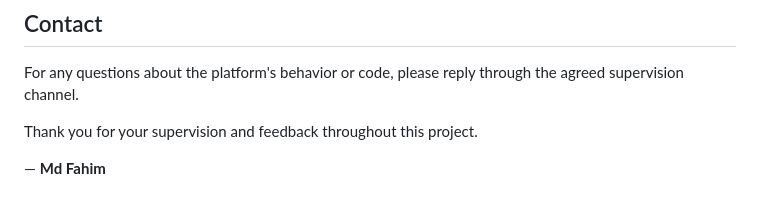
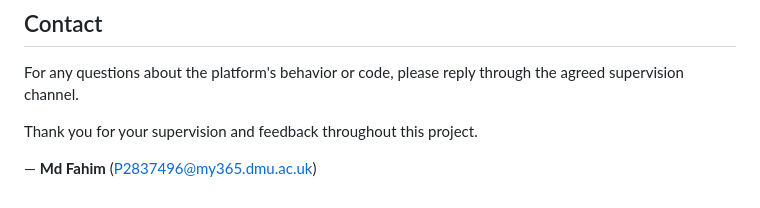
Before and after one commit to fahim-139/boligmatchFINAL, a Markdown page: SUPERVISOR-README.md, the part around the change. Rendered like a GitHub page.

Commit message:
Update supervisor contact information
Updated the supervisor's contact information in the README.

```diff
--- a/SUPERVISOR-README.md
+++ b/SUPERVISOR-README.md
@@ -178,4 +178,4 @@ For any questions about the platform's behavior or code, please reply through th
 
 Thank you for your supervision and feedback throughout this project.
 
-— **Md Fahim**
+— **Md Fahim** (P2837496@my365.dmu.ac.uk)
```
